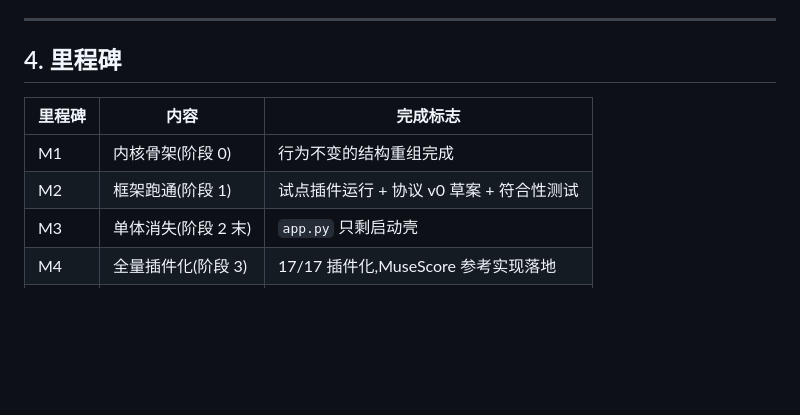
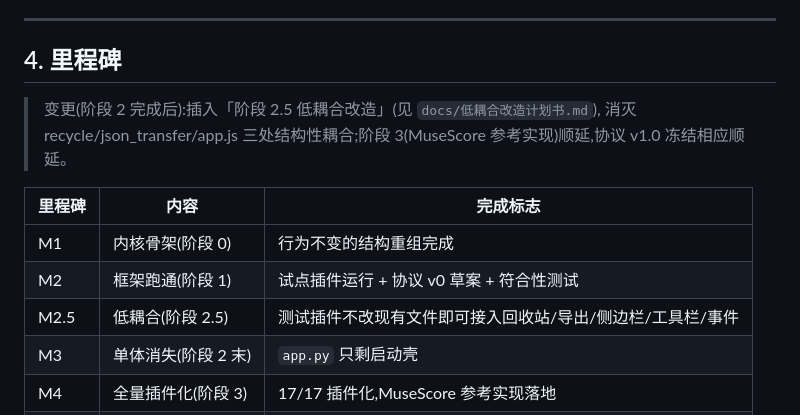
Before and after one commit to Xenon1112/Ma-Liang, a Markdown page: docs/插件化改造计划书.md, the part around the change. Drawn GitHub-style; blank space fills up the shorter version.

Commit message:
docs: 低耦合改造计划书(阶段2.5),MuseScore 参考实现顺延

```diff
--- a/docs/插件化改造计划书.md
+++ b/docs/插件化改造计划书.md
@@ -159,10 +159,14 @@
 
 ## 4. 里程碑
 
+> 变更(阶段 2 完成后):插入「阶段 2.5 低耦合改造」(见 `docs/低耦合改造计划书.md`),
+> 消灭 recycle/json_transfer/app.js 三处结构性耦合;阶段 3(MuseScore 参考实现)顺延,协议 v1.0 冻结相应顺延。
+
 | 里程碑 | 内容 | 完成标志 |
 |---|---|---|
 | M1 | 内核骨架(阶段 0) | 行为不变的结构重组完成 |
 | M2 | 框架跑通(阶段 1) | 试点插件运行 + 协议 v0 草案 + 符合性测试 |
+| M2.5 | 低耦合(阶段 2.5) | 测试插件不改现有文件即可接入回收站/导出/侧边栏/工具栏/事件 |
 | M3 | 单体消失(阶段 2 末) | `app.py` 只剩启动壳 |
 | M4 | 全量插件化(阶段 3) | 17/17 插件化,MuseScore 参考实现落地 |
 | M5 | 生态开放(阶段 4) | 协议 v1.0 发布,第三方全流程走通 |
```
Also changed, not shown: docs/低耦合改造计划书.md (added, +144 -0 lines).
